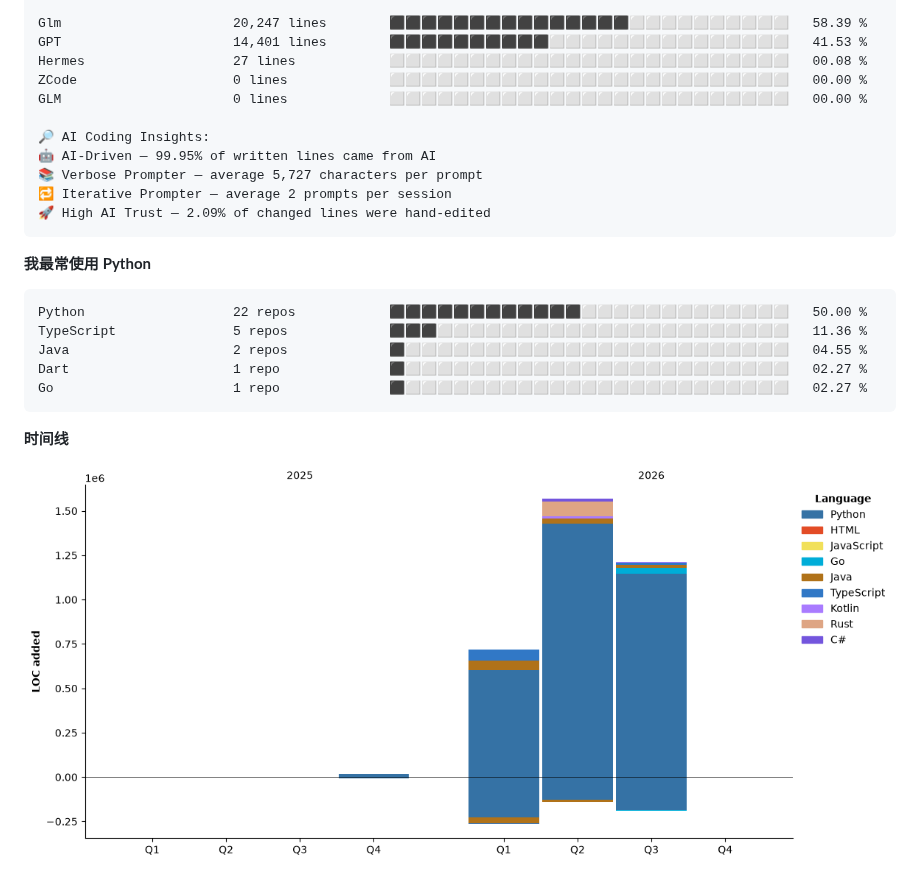
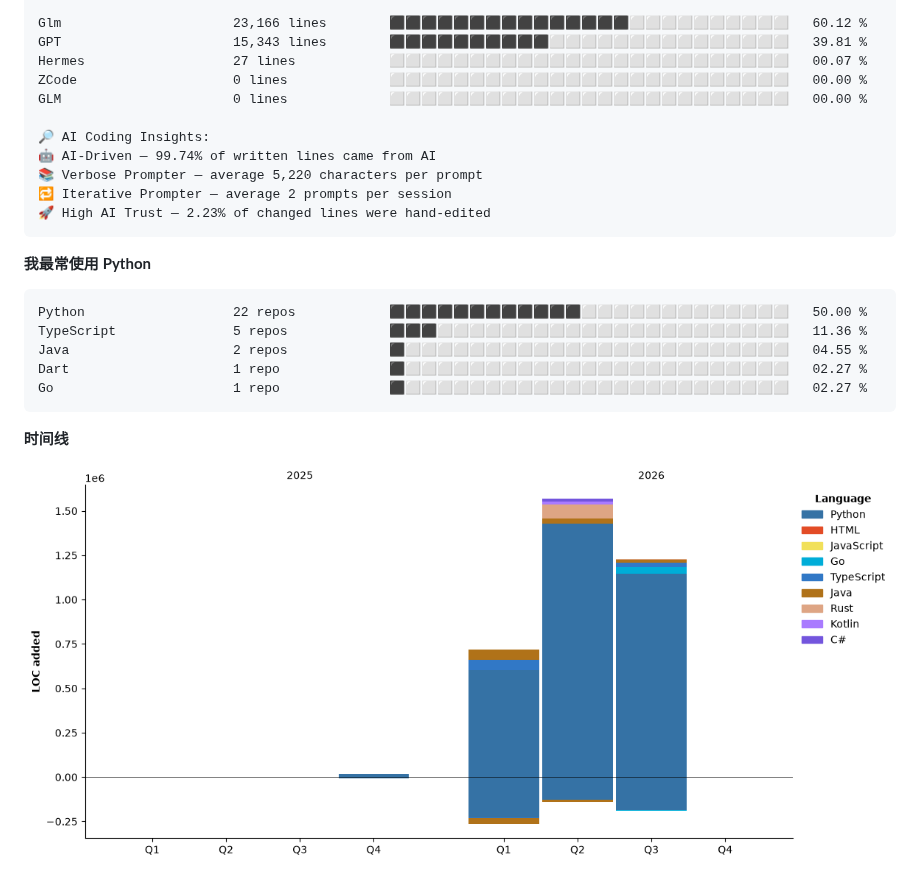
Before and after one commit to Sakura520222/Sakura520222, a Markdown page: README.md, the part around one of its changes. Drawn GitHub-style; pictures changed too: assets/bar_graph.png.

````diff
--- a/README.md
+++ b/README.md
@@ -173,15 +173,15 @@ Windows                  2 hrs 14 mins       ⬛⬛⬜⬜⬜⬜⬜⬜⬜⬜⬜
 
-Glm                      20,247 lines        ⬛⬛⬛⬛⬛⬛⬛⬛⬛⬛⬛⬛⬛⬛⬛⬜⬜⬜⬜⬜⬜⬜⬜⬜⬜   58.39 %
-GPT                      14,401 lines        ⬛⬛⬛⬛⬛⬛⬛⬛⬛⬛⬜⬜⬜⬜⬜⬜⬜⬜⬜⬜⬜⬜⬜⬜⬜   41.53 %
-Hermes                   27 lines            ⬜⬜⬜⬜⬜⬜⬜⬜⬜⬜⬜⬜⬜⬜⬜⬜⬜⬜⬜⬜⬜⬜⬜⬜⬜   00.08 %
+Glm                      23,166 lines        ⬛⬛⬛⬛⬛⬛⬛⬛⬛⬛⬛⬛⬛⬛⬛⬜⬜⬜⬜⬜⬜⬜⬜⬜⬜   60.12 %
+GPT                      15,343 lines        ⬛⬛⬛⬛⬛⬛⬛⬛⬛⬛⬜⬜⬜⬜⬜⬜⬜⬜⬜⬜⬜⬜⬜⬜⬜   39.81 %
+Hermes                   27 lines            ⬜⬜⬜⬜⬜⬜⬜⬜⬜⬜⬜⬜⬜⬜⬜⬜⬜⬜⬜⬜⬜⬜⬜⬜⬜   00.07 %
 ZCode                    0 lines             ⬜⬜⬜⬜⬜⬜⬜⬜⬜⬜⬜⬜⬜⬜⬜⬜⬜⬜⬜⬜⬜⬜⬜⬜⬜   00.00 %
 GLM                      0 lines             ⬜⬜⬜⬜⬜⬜⬜⬜⬜⬜⬜⬜⬜⬜⬜⬜⬜⬜⬜⬜⬜⬜⬜⬜⬜   00.00 %
 
 🔎 AI Coding Insights:
-🤖 AI-Driven — 99.95% of written lines came from AI
-📚 Verbose Prompter — average 5,727 characters per prompt
+🤖 AI-Driven — 99.74% of written lines came from AI
+📚 Verbose Prompter — average 5,220 characters per prompt
 🔁 Iterative Prompter — average 2 prompts per session
-🚀 High AI Trust — 2.09% of changed lines were hand-edited
+🚀 High AI Trust — 2.23% of changed lines were hand-edited
 ```
 
 **我最常使用 Python**
````
Also changed, not shown: other parts of README.md (+39 -39 lines).
